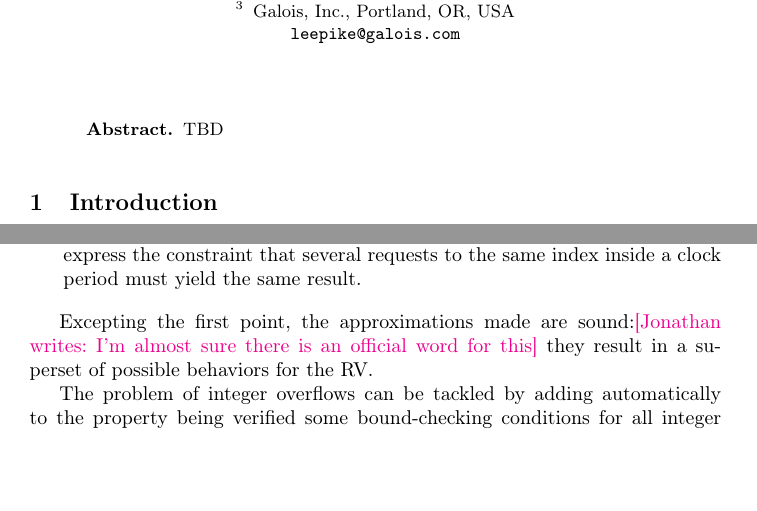
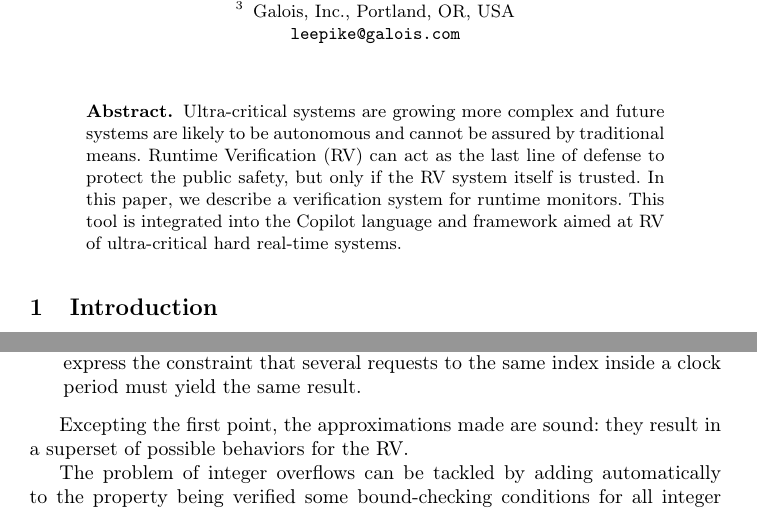
Before and after one commit to Copilot-Language/copilot-discussion, a LaTeX thesis (RV2015/paper.tex, which reads RV2015/Structure.tex): two parts of pages 1 and 11 of 16, joined at a grey line, cut so that both start at the same text, the shorter picture padded with empty space. Compiled offline with pdfLaTeX.

Commit message:
abstract + typos

```diff
--- a/RV2015/Structure.tex
+++ b/RV2015/Structure.tex
@@ -84,7 +84,7 @@ The {Cnub} format is aimed at approximating a copilot specification in a format
 
 \end{itemize}
 
-Excepting the first point, the approximations made are sound:\jonathan{I'm almost sure there is an official word for this} they result in a superset of possible behaviors for the RV. %% In the case this approximation is too coarse to prove the RV correct or treating machine integers as unbounded integers is unacceptable, some techniques can be used to refine the Cnub model anyway.
+Excepting the first point, the approximations made are sound: they result in a superset of possible behaviors for the RV. %% In the case this approximation is too coarse to prove the RV correct or treating machine integers as unbounded integers is unacceptable, some techniques can be used to refine the Cnub model anyway.
 
 %% \medskip
 The problem of integer overflows can be tackled by adding automatically to the property being verified some bound-checking conditions for all integer variables. However, this solution can generate a great overhead for the proof engine. Moreover, it treats every program which causes an integer overflow as wrong, although this behaviour could be intended. An intermediate way to go would be to let the developper annotate the program so he can specify which bounds have to be checked automatically.
--- a/RV2015/paper.tex
+++ b/RV2015/paper.tex
@@ -130,7 +130,14 @@ Galois, Inc., Portland, OR, USA\\ \email{leepike@galois.com}
 \maketitle              % typeset the title of the contribution
 
 \begin{abstract}
-TBD
+  Ultra-critical systems are growing more complex and future systems
+  are likely to be autonomous and cannot be assured by traditional
+  means.  Runtime Verification (RV) can act as the last line of
+  defense to protect the public safety, but only if the RV system
+  itself is trusted.  In this paper, we describe a verification system
+  for runtime monitors. This tool is integrated into the Copilot
+  language and framework aimed at RV of ultra-critical hard real-time
+  systems.
 \end{abstract}
 
 \input{intro}
```
